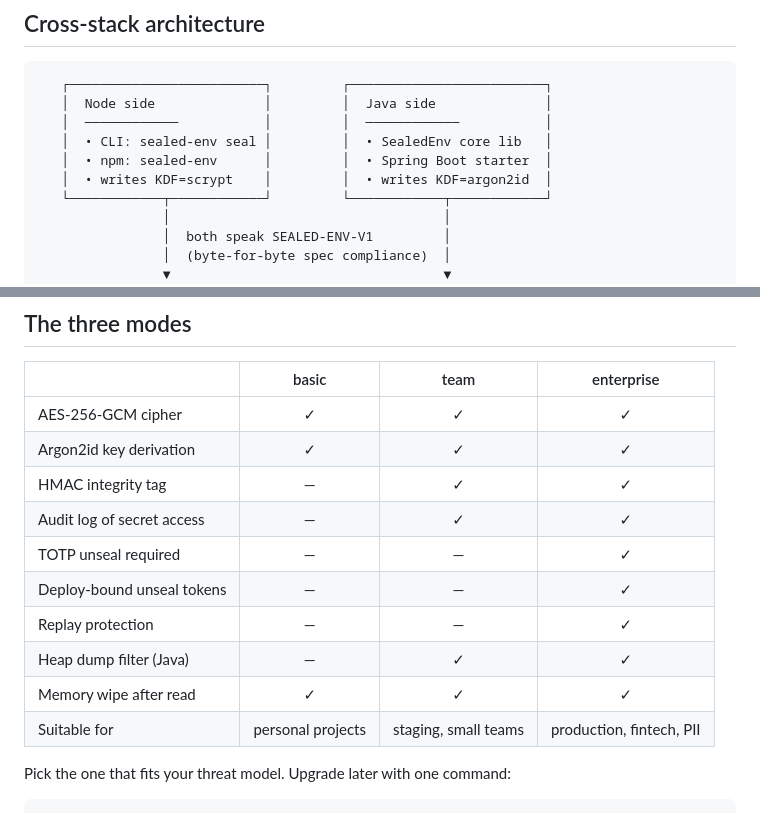
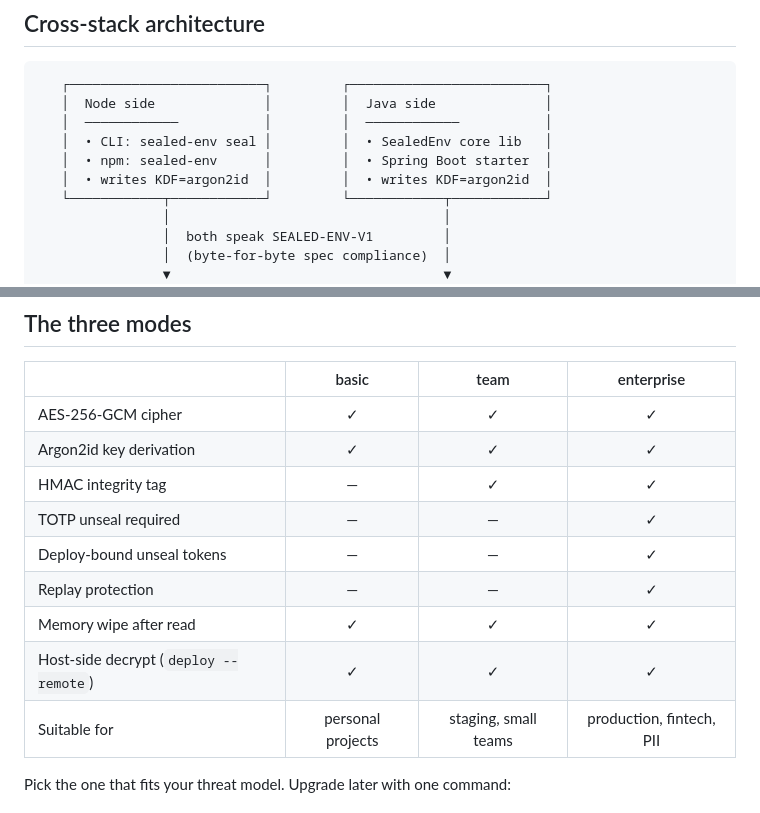
Before and after one commit to davidalmeidac/sealed-env, a Markdown page: README.md, 2 parts joined by grey strips. GitHub-like rendering.

```diff
--- a/README.md
+++ b/README.md
@@ -52,7 +54,7 @@ pipeline is fully compromised, attackers cannot decrypt without the operator's p
    │  ────────────           │         │  ────────────           │
    │  • CLI: sealed-env seal │         │  • SealedEnv core lib   │
    │  • npm: sealed-env      │         │  • Spring Boot starter  │
-   │  • writes KDF=scrypt    │         │  • writes KDF=argon2id  │
+   │  • writes KDF=argon2id  │         │  • writes KDF=argon2id  │
    └────────────┬────────────┘         └────────────┬────────────┘
                 │                                   │
                 │  both speak SEALED-ENV-V1         │
@@ -167,12 +169,11 @@ private String stripeKey;
 | AES-256-GCM cipher | ✓ | ✓ | ✓ |
 | Argon2id key derivation | ✓ | ✓ | ✓ |
 | HMAC integrity tag | — | ✓ | ✓ |
-| Audit log of secret access | — | ✓ | ✓ |
 | TOTP unseal required | — | — | ✓ |
 | Deploy-bound unseal tokens | — | — | ✓ |
 | Replay protection | — | — | ✓ |
-| Heap dump filter (Java) | — | ✓ | ✓ |
 | Memory wipe after read | ✓ | ✓ | ✓ |
+| Host-side decrypt (`deploy --remote`) | ✓ | ✓ | ✓ |
 | Suitable for | personal projects | staging, small teams | production, fintech, PII |
 
 Pick the one that fits your threat model. Upgrade later with one command:
```
Also changed, not shown: other parts of README.md (+3 -1 lines).
